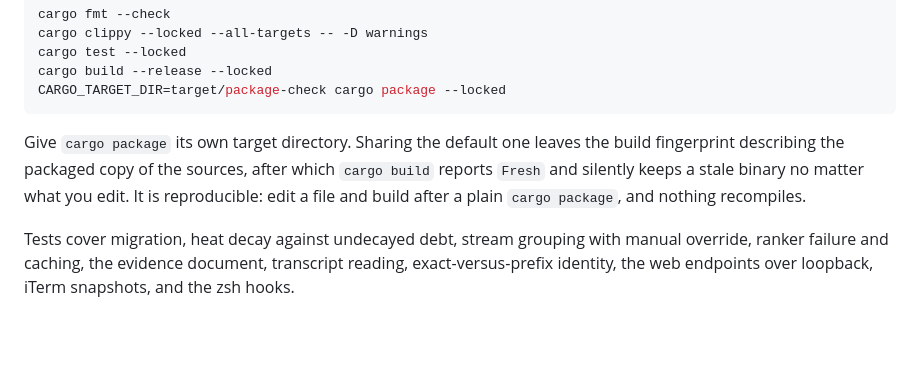
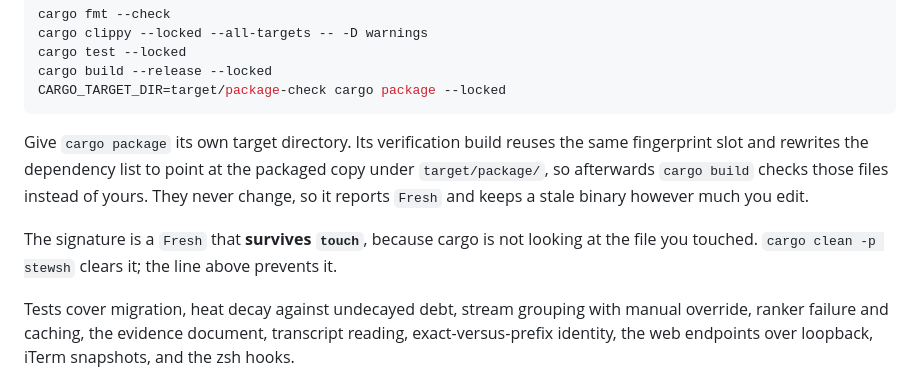
Before and after one commit to mscottnelson/stewsh, a Markdown page: README.md, the part around the change. Rendered like a GitHub page; blank space fills up the shorter version.

Commit message:
docs: name the signature of the stale-build trap
The tell is a Fresh that survives touch. cargo package's verification
build reuses the same fingerprint slot and rewrites the dependency list
to point at the copy under target/package/, so later builds check those
files rather than the working tree. Touching a source changes nothing
because cargo is not looking at it. Confirmed by reading the rewritten
dep-info and comparing mtimes.

````diff
--- a/README.md
+++ b/README.md
@@ -278,11 +278,15 @@ cargo build --release --locked
 CARGO_TARGET_DIR=target/package-check cargo package --locked
 ```
 
-Give `cargo package` its own target directory. Sharing the default one leaves
-the build fingerprint describing the packaged copy of the sources, after which
-`cargo build` reports `Fresh` and silently keeps a stale binary no matter what
-you edit. It is reproducible: edit a file and build after a plain `cargo
-package`, and nothing recompiles.
+Give `cargo package` its own target directory. Its verification build reuses the
+same fingerprint slot and rewrites the dependency list to point at the packaged
+copy under `target/package/`, so afterwards `cargo build` checks those files
+instead of yours. They never change, so it reports `Fresh` and keeps a stale
+binary however much you edit.
+
+The signature is a `Fresh` that **survives `touch`**, because cargo is not
+looking at the file you touched. `cargo clean -p stewsh` clears it; the line
+above prevents it.
 
 Tests cover migration, heat decay against undecayed debt, stream grouping with
 manual override, ranker failure and caching, the evidence document, transcript
````
